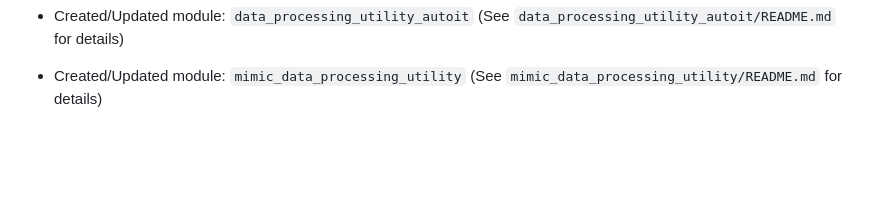
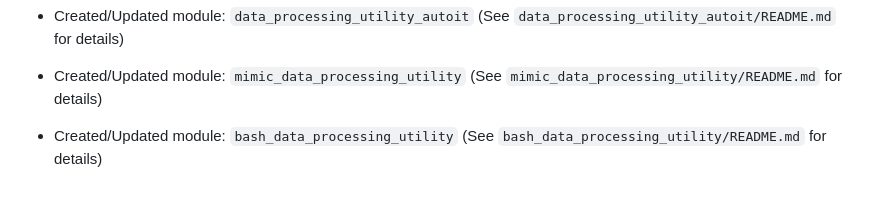
Before and after one commit to rachelsaputri/autoai, a Markdown page: README.md, the part around the change. Rendered like a GitHub page; blank space fills up the shorter version.

```diff
--- a/README.md
+++ b/README.md
@@ -672,3 +672,5 @@
 - Created/Updated module: `data_processing_utility_autoit` (See `data_processing_utility_autoit/README.md` for details)
 
 - Created/Updated module: `mimic_data_processing_utility` (See `mimic_data_processing_utility/README.md` for details)
+
+- Created/Updated module: `bash_data_processing_utility` (See `bash_data_processing_utility/README.md` for details)
```
Also changed, not shown: bash_data_processing_utility/README.md (added, +24 -0 lines).
